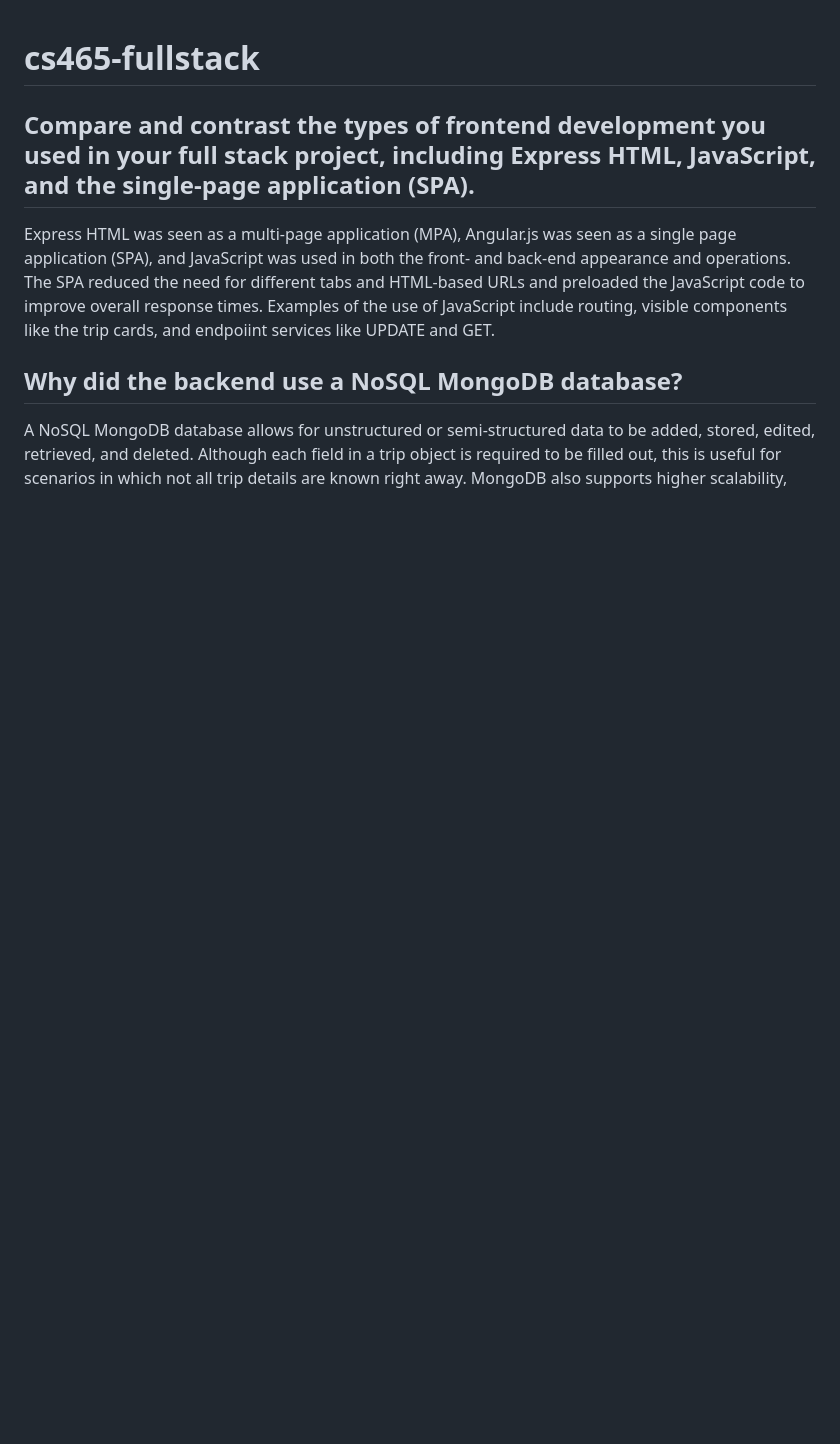
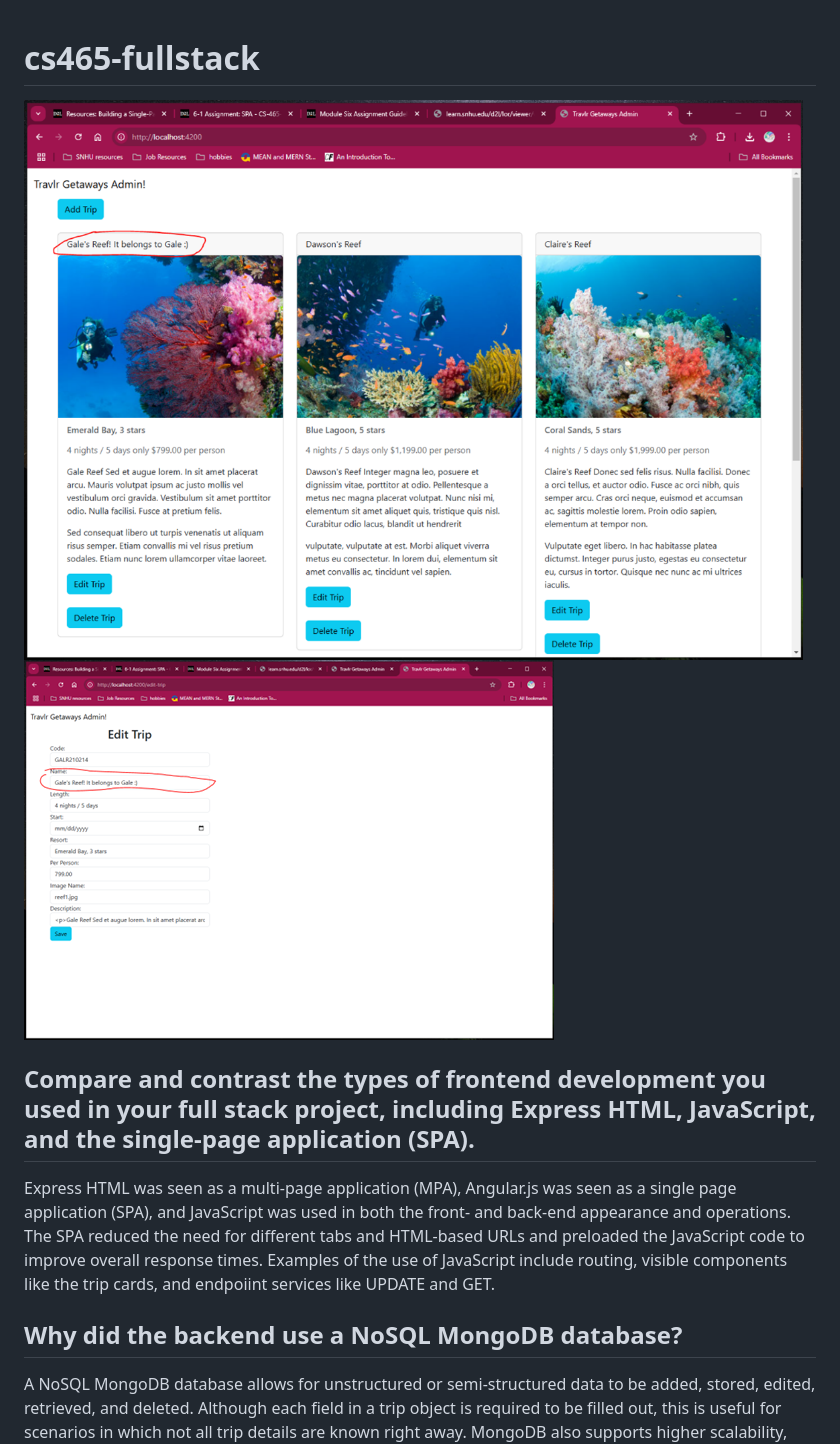
Before and after one commit to daylily-design/cs465-fullstack, a Markdown page: README.md, the part around the change. Rendered like a GitHub page; blank space fills up the shorter version.

```diff
--- a/README.md
+++ b/README.md
@@ -1,4 +1,8 @@
 # cs465-fullstack
+
+<img src="/fullstack1.png">
+<img src="/fullstack2.png">
+
 Compare and contrast the types of frontend development you used in your full stack project, including Express HTML, JavaScript, and the single-page application (SPA).
 --
 Express HTML was seen as a multi-page application (MPA), Angular.js was seen as a single page application (SPA), and JavaScript was used in both the front- and back-end appearance and operations. The SPA reduced the need for different tabs and HTML-based URLs and preloaded the JavaScript code to improve overall response times. Examples of the use of JavaScript include routing, visible components like the trip cards, and endpoiint services like UPDATE and GET.
```
